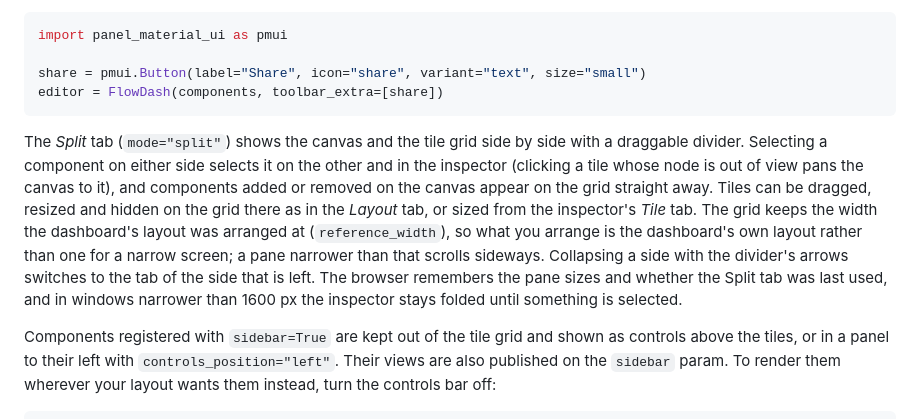
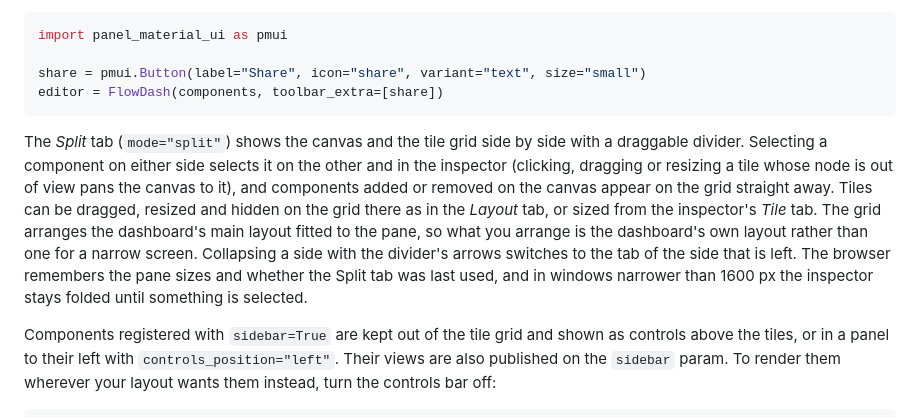
Before and after one commit to panel-extensions/panel-flowdash, a Markdown page: docs/how-to/embed-the-editor.md, the part around the change. Rendered like a GitHub page.

````diff
--- a/docs/how-to/embed-the-editor.md
+++ b/docs/how-to/embed-the-editor.md
@@ -267,7 +267,7 @@ share = pmui.Button(label="Share", icon="share", variant="text", size="small")
 editor = FlowDash(components, toolbar_extra=[share])
 ```
 
-The *Split* tab (`mode="split"`) shows the canvas and the tile grid side by side with a draggable divider. Selecting a component on either side selects it on the other and in the inspector (clicking a tile whose node is out of view pans the canvas to it), and components added or removed on the canvas appear on the grid straight away. Tiles can be dragged, resized and hidden on the grid there as in the *Layout* tab, or sized from the inspector's *Tile* tab. The grid keeps the width the dashboard's layout was arranged at (`reference_width`), so what you arrange is the dashboard's own layout rather than one for a narrow screen; a pane narrower than that scrolls sideways. Collapsing a side with the divider's arrows switches to the tab of the side that is left. The browser remembers the pane sizes and whether the Split tab was last used, and in windows narrower than 1600 px the inspector stays folded until something is selected.
+The *Split* tab (`mode="split"`) shows the canvas and the tile grid side by side with a draggable divider. Selecting a component on either side selects it on the other and in the inspector (clicking, dragging or resizing a tile whose node is out of view pans the canvas to it), and components added or removed on the canvas appear on the grid straight away. Tiles can be dragged, resized and hidden on the grid there as in the *Layout* tab, or sized from the inspector's *Tile* tab. The grid arranges the dashboard's main layout fitted to the pane, so what you arrange is the dashboard's own layout rather than one for a narrow screen. Collapsing a side with the divider's arrows switches to the tab of the side that is left. The browser remembers the pane sizes and whether the Split tab was last used, and in windows narrower than 1600 px the inspector stays folded until something is selected.
 
 Components registered with `sidebar=True` are kept out of the tile grid and
 shown as controls above the tiles, or in a panel to their left with
````
Also changed, not shown: docs/how-to/layout-and-sizing.md (+23 -14 lines), docs/assets/images/dashboard-mode.png, 15 other files.
